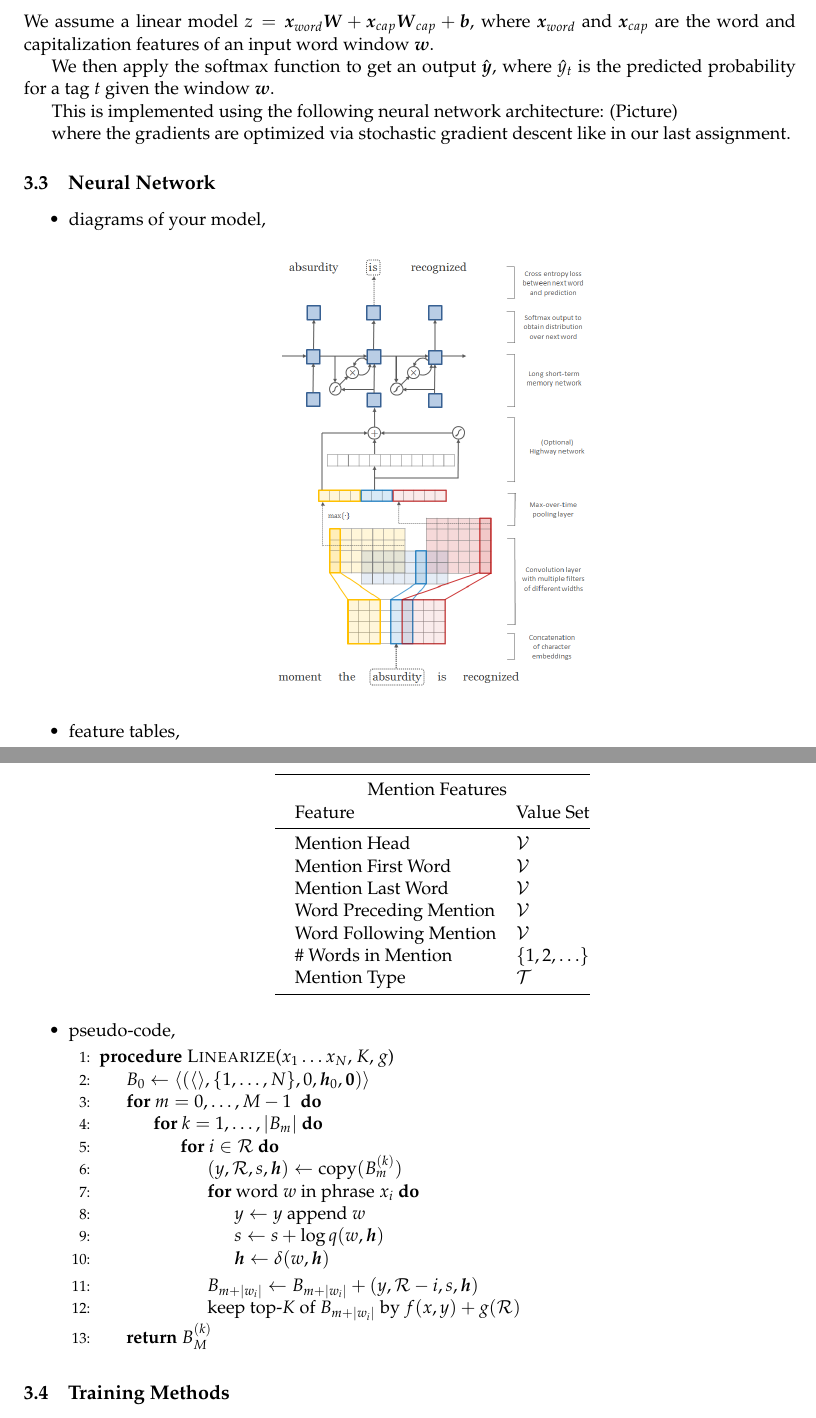
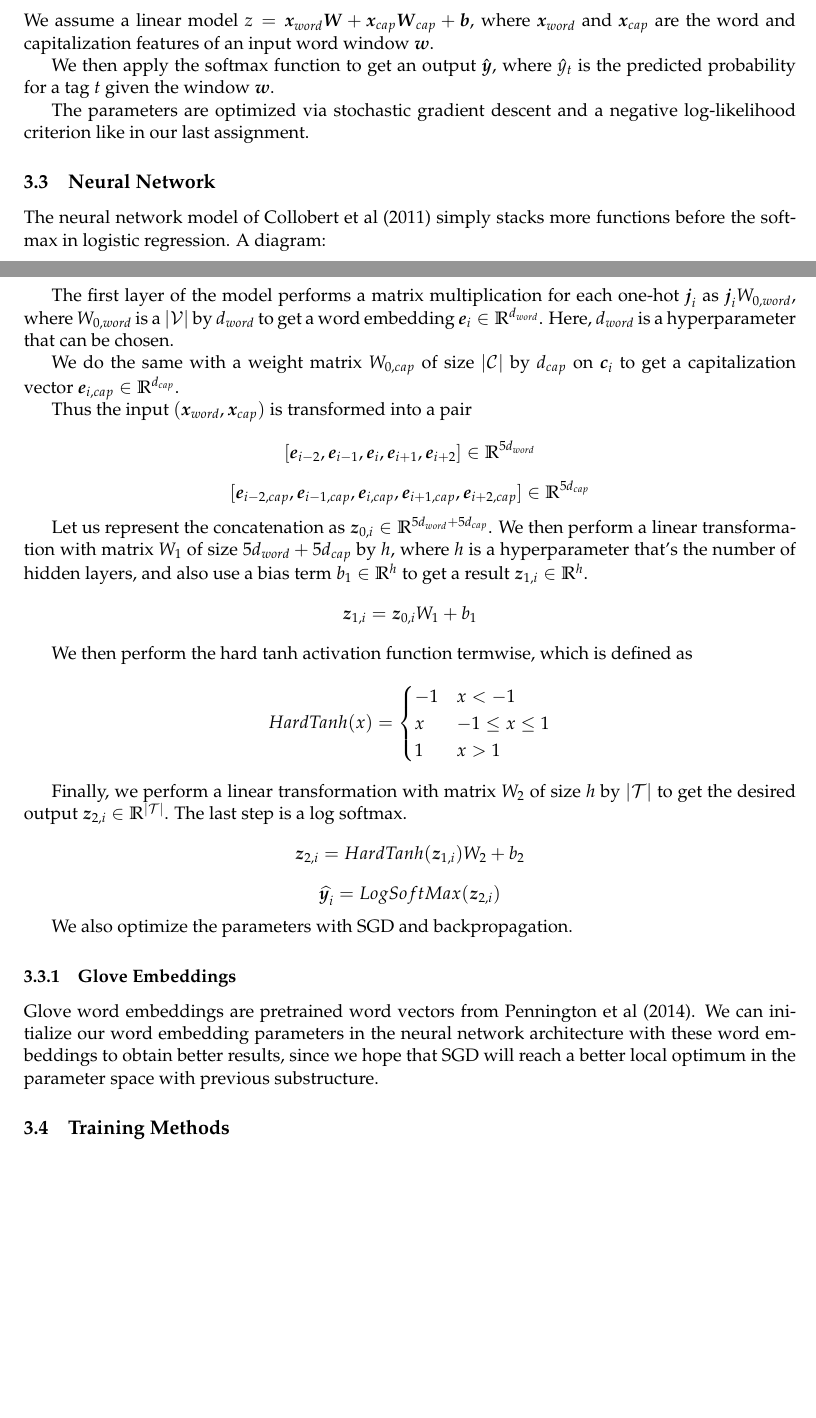
Before and after one commit to r0hilp/cs287-hw2, a LaTeX document (writeup/writeup.tex): two parts of pages 3 and 4 of 6, joined at a grey line, cut so that both start at the same text, the shorter picture padded with empty space. Compiled offline with pdfLaTeX.

Commit message:
finishes writeup

```diff
--- a/writeup/writeup.tex
+++ b/writeup/writeup.tex
@@ -3,8 +3,8 @@
 
 \usepackage{common}
 \usepackage{hyperref}
-\title{HW2: NLP From Scratch}
-\author{Alexander Rush \\ srush@seas.harvard.edu \and Sam Wiseman \\ swiseman@seas.harvard.edu }
+\title{HW2: Tagging From Scratch}
+\author{Jeffrey Ling \\ jling@college.harvard.edu \and Rohil Prasad \\ prasad01@college.harvard.edu }
 \begin{document}
 
 \maketitle{}
@@ -79,35 +87,14 @@ where the sum is taken over all words in the window $\boldw$.
 We assume a linear model $z = \boldx_{word} \boldW + \boldx_{cap} \boldW_{cap} + \boldb$, where $\boldx_{word}$ and $\boldx_{cap}$ are the word and capitalization features of an input word window $\boldw$.
 
 We then apply the softmax function to get an output $\hat{\boldy}$, where $\hat{y}_t$ is the predicted probability for a tag $t$ given the window $\boldw$.
+%
+%This is implemented using the following neural network architecture:
+%(Picture)
 
-This is implemented using the following neural network architecture:
-(Picture)
-
-where the gradients are optimized via stochastic gradient descent like in our last assignment.
+The parameters are optimized via stochastic gradient descent and a negative log-likelihood criterion like in our last assignment.
 
 \subsection{Neural Network}
 
-\begin{itemize}
-\item diagrams of your model,
+The neural network model of Collobert et al (2011) simply stacks more functions before the softmax in logistic regression. A diagram:
 
-  \begin{center}
-    \includegraphics[width=0.4\textwidth]{network}
-  \end{center}
-\item feature tables,
 
-  \begin{center}
-    \begin{tabular}{@{}lll@{}}
-      \toprule
-      &\multicolumn{2}{c}{Mention Features  } \\
-      & Feature & Value Set\\
-      \midrule
-      & Mention Head & $\mcV$ \\
-      & Mention First Word & $\mcV$ \\
-      & Mention Last Word & $\mcV$ \\
-      & Word Preceding Mention & $\mcV$ \\
-      & Word Following Mention & $\mcV$\\
-      & \# Words in Mention & $\{1, 2, \ldots \}$ \\
-      & Mention Type & $\mathcal{T}$ \\
-      \bottomrule
-    \end{tabular}
-  \end{center}
@@ -114,28 +105,78 @@ where the gradients are optimized via stochastic gradient descent like in our la
+\end{figure}
 
-\item pseudo-code,
+The first layer of the model performs a matrix multiplication for each one-hot $\boldj_i$ as $\boldj_iW_{0, word}$, where $W_{0, word}$ is a $|\mcV|$ by $d_{word}$ to get a word embedding $\bolde_i \in \mathbb{R}^{d_{word}}$. Here, $d_{word}$ is a hyperparameter that can be chosen.
 
-  \begin{algorithmic}[1]
-    \Procedure{Linearize}{$x_1\ldots x_N$, $K$, $g$}
-    \State{$B_0 \gets \langle (\langle \rangle, \{1, \ldots, N\}, 0, \boldh_0, \mathbf{0})  \rangle$}
-    \For{$m = 0, \ldots, M-1$ }
-    \For{$k = 1, \ldots, |B_m|$}
-    \For{$i \in \mcR$}
-    \State{$(y, \mcR, s, \boldh) \gets \mathrm{copy}(B_m^{(k)})$}
-    \For{word $w$ in phrase $x_i$}
-    \State{$y \gets y $ append $w$ }
-    \State{$s \gets s + \log q(w, \boldh) $ }
-    \State{$\boldh \gets \delta(w, \boldh)$}
-    \EndFor{}
-    \State{$B_{m+|w_i|} \gets B_{m+|w_i|} + (y, \mcR - i, s,   \boldh)$}
-    \State{keep top-$K$ of $B_{m+|w_i|}$ by $f(x, y) + g(\mcR)$}
-    \EndFor{}
-    \EndFor{}
-    \EndFor{}
-    \State{\Return{$B_{M}^{(k)}$}}
-    \EndProcedure{}
-  \end{algorithmic}
+We do the same with a weight matrix $W_{0, cap}$ of size $|\mcC|$ by $d_{cap}$ on $\boldc_i$ to get a capitalization vector $\bolde_{i, cap} \in \mathbb{R}^{d_{cap}}$.
 
-\end{itemize}
+Thus the input $(\boldx_{word}, \boldx_{cap})$ is transformed into a pair
+$$[\bolde_{i-2}, \bolde_{i-1}, \bolde_{i}, \bolde_{i+1}, \bolde_{i+2}] \in \mathbb{R}^{5d_{word}}$$
+$$[\bolde_{i-2, cap}, \bolde_{i-1, cap}, \bolde_{i, cap}, \bolde_{i+1, cap}, \bolde_{i+2, cap}] \in \mathbb{R}^{5d_{cap}}$$
+
+Let us represent the concatenation as $\boldz_{0, i} \in \mathbb{R}^{5d_{word} + 5d_{cap}}$. We then perform a linear transformation with matrix $W_1$ of size $5d_{word} + 5d_{cap}$ by $h$, where $h$ is a hyperparameter that's the number of hidden layers, and also use a bias term $b_1 \in \mathbb{R}^h$ to get a result $\boldz_{1,i} \in \mathbb{R}^h$.
+$$\boldz_{1,i} = \boldz_{0,i}W_1 + b_1$$
+
+We then perform the hard tanh activation function termwise, which is defined as
+$$HardTanh(x) = \begin{cases} -1 & x < -1 \\ x & -1 \leq x \leq 1 \\ 1 & x > 1 \end{cases}$$
+
+Finally, we perform a linear transformation with matrix $W_2$ of size $h$ by $|\mcT|$ to get the desired output $\boldz_{2,i} \in \mathbb{R}^{|\mcT|}$. The last step is a log softmax.
+$$\boldz_{2,i} = HardTanh(\boldz_{1,i})W_2 + b_2$$
+$$\widehat{\boldy_i} = LogSoftMax(\boldz_{2,i})$$
+
+We also optimize the parameters with SGD and backpropagation.
+
+\subsubsection{Glove Embeddings}
+
+Glove word embeddings are pretrained word vectors from Pennington et al (2014). We can initialize our word embedding parameters in the neural network architecture with these word embeddings to obtain better results, since we hope that SGD will reach a better local optimum in the parameter space with previous substructure.
+
+%\begin{itemize}
+%\item diagrams of your model,
+%
+%  \begin{center}
+%    \includegraphics[width=0.4\textwidth]{network}
+%  \end{center}
+%\item feature tables,
+%
+%  \begin{center}
+%    \begin{tabular}{@{}lll@{}}
+%      \toprule
+%      &\multicolumn{2}{c}{Mention Features  } \\
+%      & Feature & Value Set\\
+%      \midrule
+%      & Mention Head & $\mcV$ \\
+%      & Mention First Word & $\mcV$ \\
+%      & Mention Last Word & $\mcV$ \\
+%      & Word Preceding Mention & $\mcV$ \\
+%      & Word Following Mention & $\mcV$\\
+%      & \# Words in Mention & $\{1, 2, \ldots \}$ \\
+%      & Mention Type & $\mathcal{T}$ \\
+%      \bottomrule
+%    \end{tabular}
+%  \end{center}
+%
+%\item pseudo-code,
+%
+%  \begin{algorithmic}[1]
+%    \Procedure{Linearize}{$x_1\ldots x_N$, $K$, $g$}
+%    \State{$B_0 \gets \langle (\langle \rangle, \{1, \ldots, N\}, 0, \boldh_0, \mathbf{0})  \rangle$}
+%    \For{$m = 0, \ldots, M-1$ }
+%    \For{$k = 1, \ldots, |B_m|$}
+%    \For{$i \in \mcR$}
+%    \State{$(y, \mcR, s, \boldh) \gets \mathrm{copy}(B_m^{(k)})$}
+%    \For{word $w$ in phrase $x_i$}
+%    \State{$y \gets y $ append $w$ }
+%    \State{$s \gets s + \log q(w, \boldh) $ }
+%    \State{$\boldh \gets \delta(w, \boldh)$}
+%    \EndFor{}
+%    \State{$B_{m+|w_i|} \gets B_{m+|w_i|} + (y, \mcR - i, s,   \boldh)$}
+%    \State{keep top-$K$ of $B_{m+|w_i|}$ by $f(x, y) + g(\mcR)$}
+%    \EndFor{}
+%    \EndFor{}
+%    \EndFor{}
+%    \State{\Return{$B_{M}^{(k)}$}}
+%    \EndProcedure{}
+%  \end{algorithmic}
+%
+%\end{itemize}
 
 \subsection{Training Methods}
 
```
Also changed, not shown: writeup/writeup.pdf, writeup/writeup.tex (55 more changed lines).
